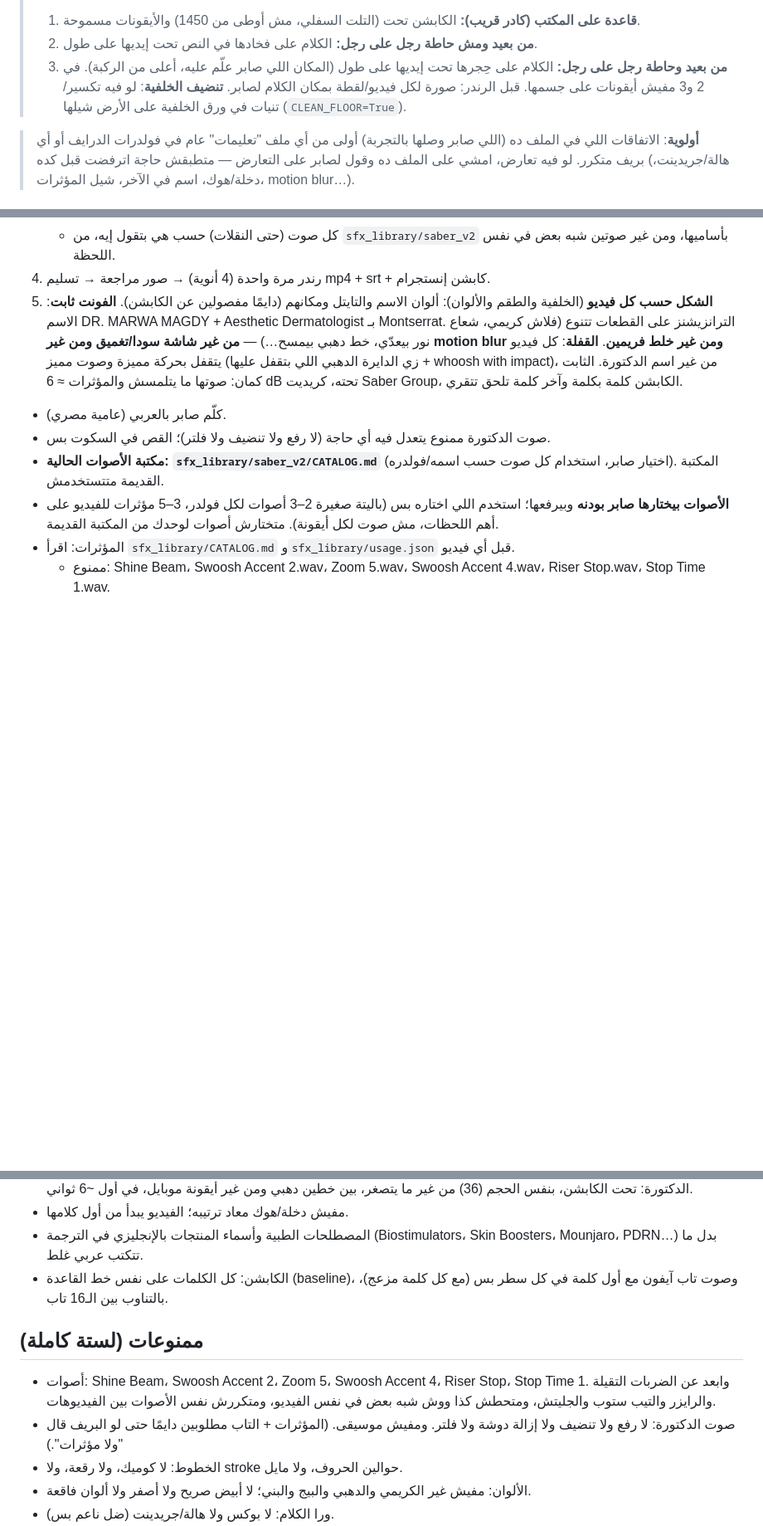
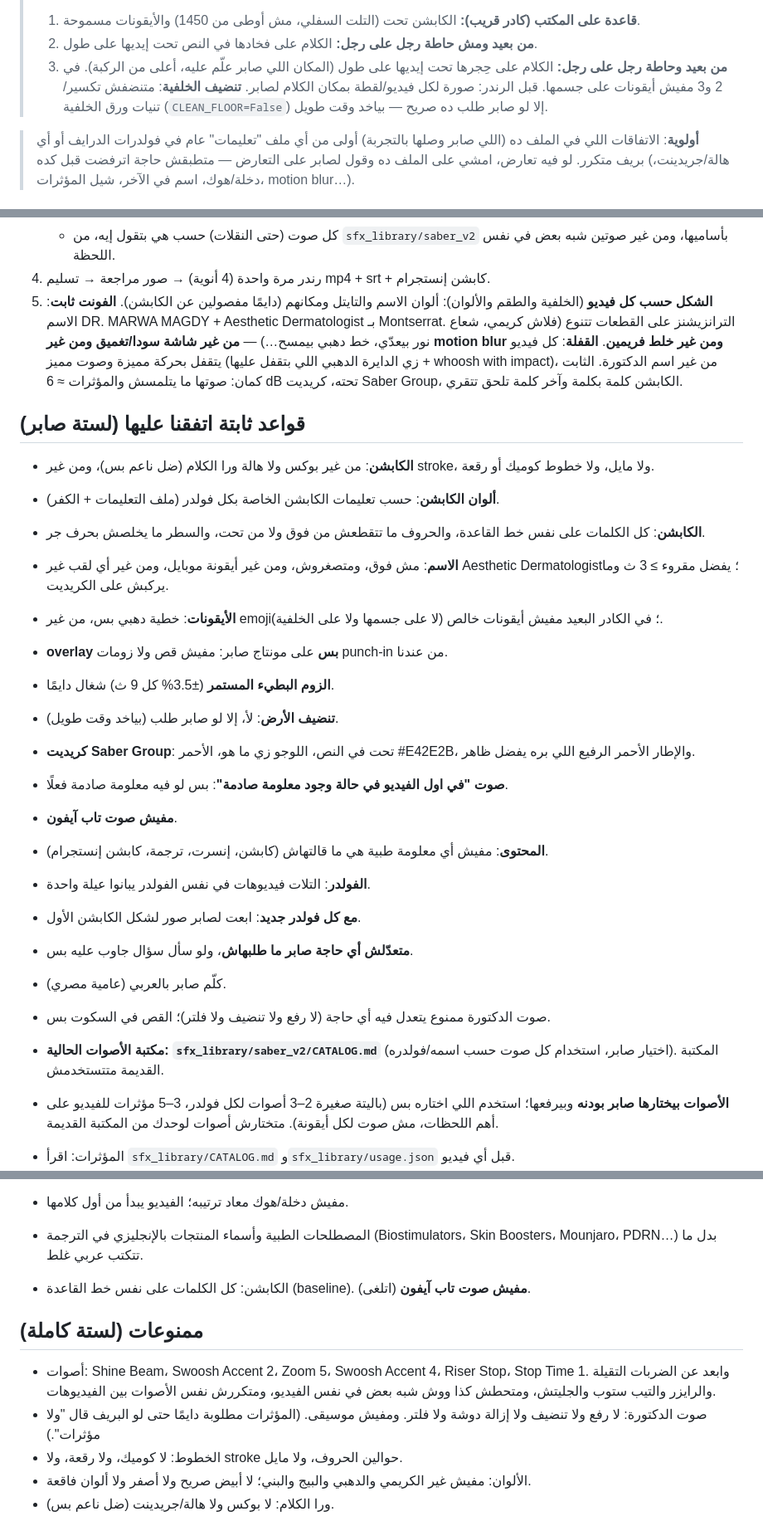
Before and after one commit to sabergroup/claude, a Markdown page: CLAUDE.md, 3 parts joined by grey strips. Shown at 83% size. GitHub-like rendering; blank space fills up the shorter version.

Commit message:
CLAUDE.md: Saber's confirmed rule list (no iPhone taps, no floor cleanup unless asked, breathing zoom on, ...)
Co-Authored-By: Claude Opus 5.5 <noreply@anthropic.com>
Claude-Session: https://claude.ai/code/session_01B2gFniZ6mm2ycwJxgsrrV1

```diff
--- a/CLAUDE.md
+++ b/CLAUDE.md
@@ -10,7 +10,7 @@
 >   2. **من بعيد ومش حاطة رجل على رجل:** الكلام على فخادها في النص تحت إيديها على طول.
 >   3. **من بعيد وحاطة رجل على رجل:** الكلام على حِجرها تحت إيديها على طول (المكان اللي صابر علّم عليه، أعلى من الركبة).
 >   في 2 و3 مفيش أيقونات على جسمها. قبل الرندر: صورة لكل فيديو/لقطة بمكان الكلام لصابر.
-> **تنضيف الخلفية**: لو فيه تكسير/تنيات في ورق الخلفية على الأرض شيلها (`CLEAN_FLOOR=True`).
+> **تنضيف الخلفية**: متنضفش تكسير/تنيات ورق الخلفية (`CLEAN_FLOOR=False`) إلا لو صابر طلب ده صريح — بياخد وقت طويل.
 
 > **أولوية**: الاتفاقات اللي في الملف ده (اللي صابر وصلها بالتجربة) أولى من أي ملف "تعليمات" عام في فولدرات الدرايف أو أي بريف متكرر. لو فيه تعارض، امشي على الملف ده وقول لصابر على التعارض — متطبقش حاجة اترفضت قبل كده (هالة/جريدينت، دخلة/هوك، اسم في الآخر، شيل المؤثرات، motion blur…).
 
@@ -27,6 +27,23 @@
    **القفلة**: كل فيديو يتقفل بحركة مميزة وصوت مميز (زي الدايرة الدهبي اللي بتقفل عليها + whoosh with impact)، من غير اسم الدكتورة.
    الثابت كمان: صوتها ما يتلمسش والمؤثرات ≈ 6 dB تحته، كريديت Saber Group، الكابشن كلمة بكلمة وآخر كلمة تلحق تتقري.
 
+## قواعد ثابتة اتفقنا عليها (لستة صابر)
+- **الكابشن**: من غير بوكس ولا هالة ورا الكلام (ضل ناعم بس)، ومن غير stroke، ولا مايل، ولا خطوط كوميك أو رقعة.
+- **ألوان الكابشن**: حسب تعليمات الكابشن الخاصة بكل فولدر (ملف التعليمات + الكفر).
+- **الكابشن**: كل الكلمات على نفس خط القاعدة، والحروف ما تتقطعش من فوق ولا من تحت، والسطر ما يخلصش بحرف جر.
+- **الاسم**: مش فوق، ومتصغروش، ومن غير أيقونة موبايل، ومن غير أي لقب غير Aesthetic Dermatologist؛ يفضل مقروء ≥ 3 ث وما يركبش على الكريديت.
+- **الأيقونات**: خطية دهبي بس، من غير emoji؛ في الكادر البعيد مفيش أيقونات خالص (لا على جسمها ولا على الخلفية).
+- **overlay بس** على مونتاج صابر: مفيش قص ولا زومات punch-in من عندنا.
+- **الزوم البطيء المستمر** (±3.5% كل 9 ث) شغال دايمًا.
+- **تنضيف الأرض**: لأ، إلا لو صابر طلب (بياخد وقت طويل).
+- **كريديت Saber Group**: تحت في النص، اللوجو زي ما هو، الأحمر #E42E2B، والإطار الأحمر الرفيع اللي بره يفضل ظاهر.
+- **صوت "في اول الفيديو في حالة وجود معلومة صادمة"**: بس لو فيه معلومة صادمة فعلًا.
+- **مفيش صوت تاب آيفون**.
+- **المحتوى**: مفيش أي معلومة طبية هي ما قالتهاش (كابشن، إنسرت، ترجمة، كابشن إنستجرام).
+- **الفولدر**: التلات فيديوهات في نفس الفولدر يبانوا عيلة واحدة.
+- **مع كل فولدر جديد**: ابعت لصابر صور لشكل الكابشن الأول.
+- **متعدّلش أي حاجة صابر ما طلبهاش**، ولو سأل سؤال جاوب عليه بس.
+
 - كلّم صابر بالعربي (عامية مصري).
 - صوت الدكتورة ممنوع يتعدل فيه أي حاجة (لا رفع ولا تنضيف ولا فلتر)؛ القص في السكوت بس.
 - **مكتبة الأصوات الحالية: `sfx_library/saber_v2/CATALOG.md`** (اختيار صابر، استخدام كل صوت حسب اسمه/فولدره). المكتبة القديمة متتستخدمش.
@@ -42,11 +59,11 @@
 - اسم الدكتورة: بخط **Montserrat** (طلب صابر)، بأنيميشن الدخول اللي في `briefs/name_intro_prompt_marwa.md`. اسم الدكتورة: تحت الكابشن، بنفس الحجم (36) من غير ما يتصغر، بين خطين دهبي ومن غير أيقونة موبايل، في أول ~6 ثواني.
 - مفيش دخلة/هوك معاد ترتيبه؛ الفيديو يبدأ من أول كلامها.
 - المصطلحات الطبية وأسماء المنتجات بالإنجليزي في الترجمة (Biostimulators، Skin Boosters، Mounjaro، PDRN…) بدل ما تتكتب عربي غلط.
-- الكابشن: كل الكلمات على نفس خط القاعدة (baseline)، وصوت تاب آيفون مع أول كلمة في كل سطر بس (مع كل كلمة مزعج)، بالتناوب بين الـ16 تاب.
+- الكابشن: كل الكلمات على نفس خط القاعدة (baseline). **مفيش صوت تاب آيفون** (اتلغى).
 
 ## ممنوعات (لستة كاملة)
 - أصوات: Shine Beam، Swoosh Accent 2، Zoom 5، Swoosh Accent 4، Riser Stop، Stop Time 1. وابعد عن الضربات التقيلة والرايزر والتيب ستوب والجليتش، ومتحطش كذا ووش شبه بعض في نفس الفيديو، ومتكررش نفس الأصوات بين الفيديوهات.
-- صوت الدكتورة: لا رفع ولا تنضيف ولا إزالة دوشة ولا فلتر. ومفيش موسيقى. (المؤثرات + التاب مطلوبين دايمًا حتى لو البريف قال "ولا مؤثرات".)
+- صوت الدكتورة: لا رفع ولا تنضيف ولا إزالة دوشة ولا فلتر. ومفيش موسيقى. (المؤثرات مطلوبة دايمًا حتى لو البريف قال "ولا مؤثرات".)
 - الخطوط: لا كوميك، ولا رقعة، ولا stroke حوالين الحروف، ولا مايل.
 - الألوان: مفيش غير الكريمي والدهبي والبيج والبني؛ لا أبيض صريح ولا أصفر ولا ألوان فاقعة.
 - ورا الكلام: لا بوكس ولا هالة/جريدينت (ضل ناعم بس).
```
